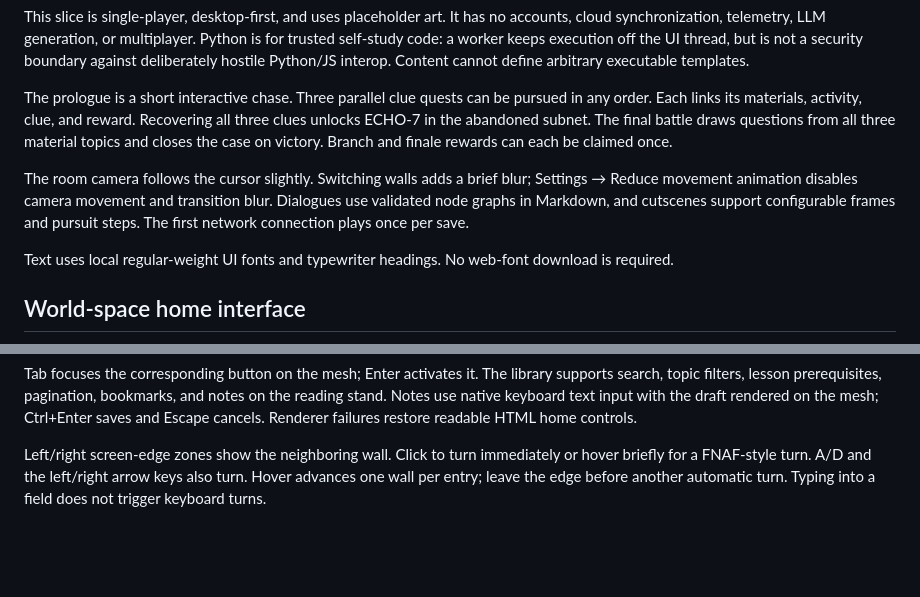
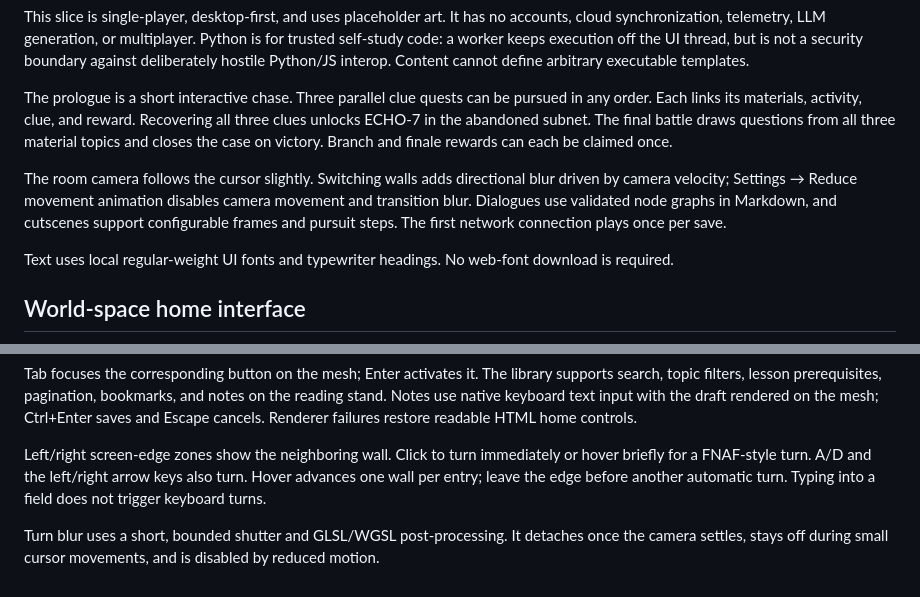
Before and after one commit to devonrzrh/BOTAKRPG, a Markdown page: README.md, 2 parts joined by grey strips. Drawn GitHub-style; blank space fills up the shorter version.

Commit message:
feat: add velocity-driven camera turn blur

```diff
--- a/README.md
+++ b/README.md
@@ -56,7 +56,7 @@ This slice is single-player, desktop-first, and uses placeholder art. It has no
 
 The prologue is a short interactive chase. Three parallel clue quests can be pursued in any order. Each links its materials, activity, clue, and reward. Recovering all three clues unlocks ECHO-7 in the abandoned subnet. The final battle draws questions from all three material topics and closes the case on victory. Branch and finale rewards can each be claimed once.
 
-The room camera follows the cursor slightly. Switching walls adds a brief blur; Settings → Reduce movement animation disables camera movement and transition blur. Dialogues use validated node graphs in Markdown, and cutscenes support configurable frames and pursuit steps. The first network connection plays once per save.
+The room camera follows the cursor slightly. Switching walls adds directional blur driven by camera velocity; Settings → Reduce movement animation disables camera movement and transition blur. Dialogues use validated node graphs in Markdown, and cutscenes support configurable frames and pursuit steps. The first network connection plays once per save.
 
 Text uses local regular-weight UI fonts and typewriter headings. No web-font download is required.
 
@@ -67,3 +67,5 @@ The investigation wall, quest board, reading stand, and desk terminal render the
 Tab focuses the corresponding button on the mesh; Enter activates it. The library supports search, topic filters, lesson prerequisites, pagination, bookmarks, and notes on the reading stand. Notes use native keyboard text input with the draft rendered on the mesh; Ctrl+Enter saves and Escape cancels. Renderer failures restore readable HTML home controls.
 
 Left/right screen-edge zones show the neighboring wall. Click to turn immediately or hover briefly for a FNAF-style turn. A/D and the left/right arrow keys also turn. Hover advances one wall per entry; leave the edge before another automatic turn. Typing into a field does not trigger keyboard turns.
+
+Turn blur uses a short, bounded shutter and GLSL/WGSL post-processing. It detaches once the camera settles, stays off during small cursor movements, and is disabled by reduced motion.
```
Also changed, not shown: docs/validation.md (+8 -0 lines), docs/screenshots/turn-blur.jpg (added), 5 other files.
